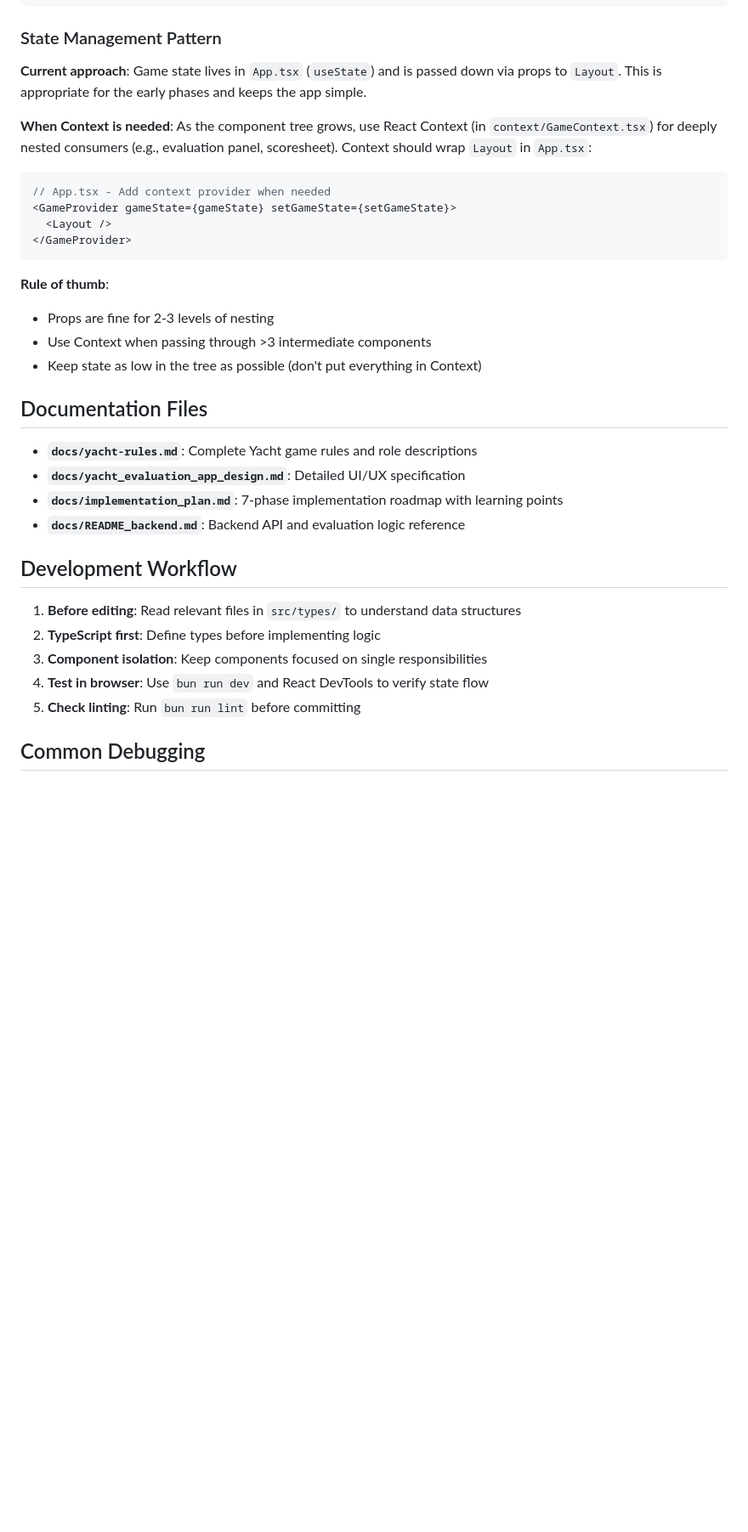
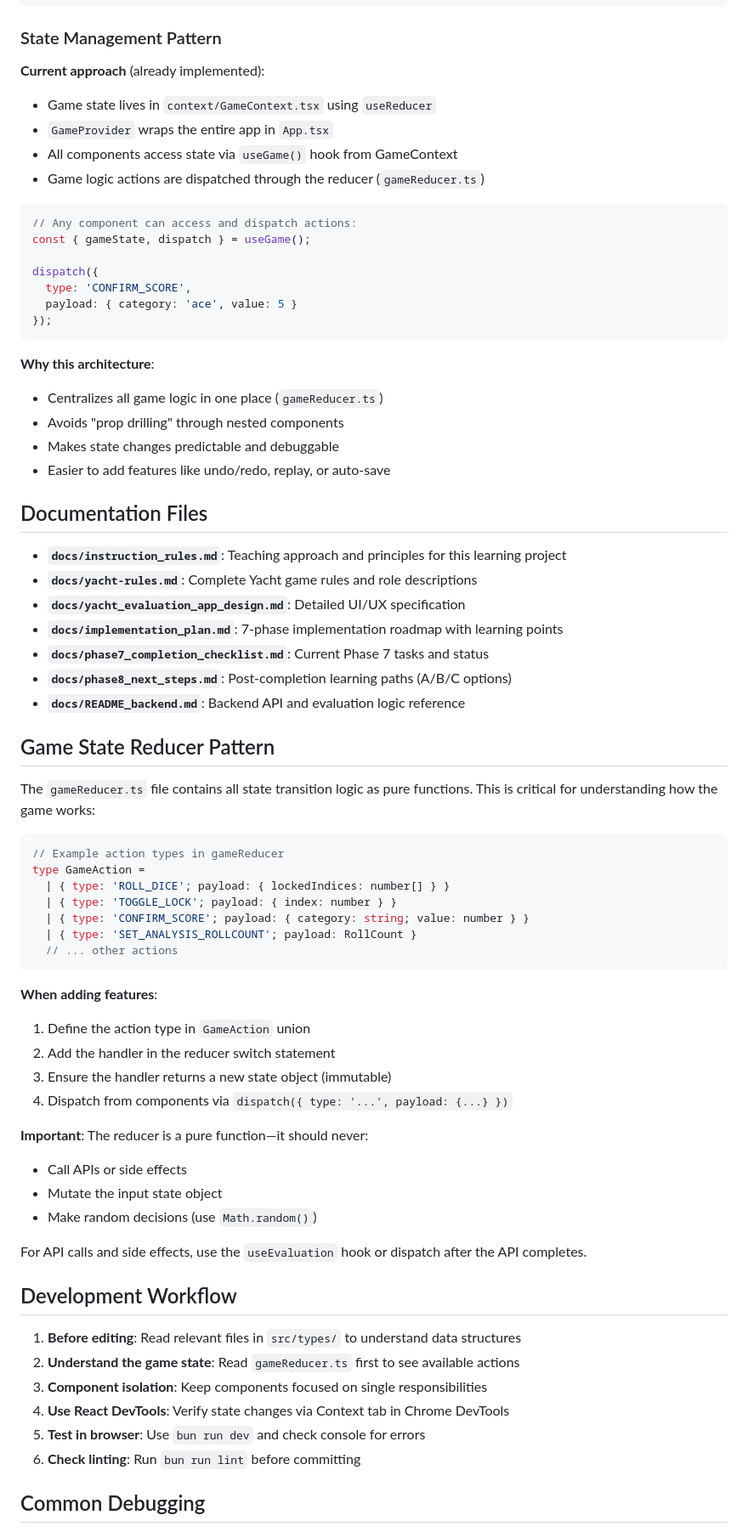
Before and after one commit to mat-der-D/yacht-evaluator-web, a Markdown page: CLAUDE.md, the part around one of its changes. Shown at 85% size. Drawn GitHub-style; blank space fills up the shorter version.

Commit message:
[feat] Update CLAUDE.md

````diff
--- a/CLAUDE.md
+++ b/CLAUDE.md
@@ -269,37 +291,73 @@ setGameState({ ...gameState, dice: [5, ...gameState.dice.slice(1)] });
 
 ### State Management Pattern
 
-**Current approach**: Game state lives in `App.tsx` (`useState`) and is passed down via props to `Layout`. This is appropriate for the early phases and keeps the app simple.
-
-**When Context is needed**: As the component tree grows, use React Context (in `context/GameContext.tsx`) for deeply nested consumers (e.g., evaluation panel, scoresheet). Context should wrap `Layout` in `App.tsx`:
+**Current approach** (already implemented):
+- Game state lives in `context/GameContext.tsx` using `useReducer`
+- `GameProvider` wraps the entire app in `App.tsx`
+- All components access state via `useGame()` hook from GameContext
+- Game logic actions are dispatched through the reducer (`gameReducer.ts`)
 
 ```typescript
-// App.tsx - Add context provider when needed
-<GameProvider gameState={gameState} setGameState={setGameState}>
-  <Layout />
-</GameProvider>
+// Any component can access and dispatch actions:
+const { gameState, dispatch } = useGame();
+
+dispatch({
+  type: 'CONFIRM_SCORE',
+  payload: { category: 'ace', value: 5 }
+});
 ```
 
-**Rule of thumb**:
-
-- Props are fine for 2-3 levels of nesting
-- Use Context when passing through >3 intermediate components
-- Keep state as low in the tree as possible (don't put everything in Context)
+**Why this architecture**:
+- Centralizes all game logic in one place (`gameReducer.ts`)
+- Avoids "prop drilling" through nested components
+- Makes state changes predictable and debuggable
+- Easier to add features like undo/redo, replay, or auto-save
 
 ## Documentation Files
 
+- **`docs/instruction_rules.md`**: Teaching approach and principles for this learning project
 - **`docs/yacht-rules.md`**: Complete Yacht game rules and role descriptions
 - **`docs/yacht_evaluation_app_design.md`**: Detailed UI/UX specification
 - **`docs/implementation_plan.md`**: 7-phase implementation roadmap with learning points
+- **`docs/phase7_completion_checklist.md`**: Current Phase 7 tasks and status
+- **`docs/phase8_next_steps.md`**: Post-completion learning paths (A/B/C options)
 - **`docs/README_backend.md`**: Backend API and evaluation logic reference
+
+## Game State Reducer Pattern
+
+The `gameReducer.ts` file contains all state transition logic as pure functions. This is critical for understanding how the game works:
+
+```typescript
+// Example action types in gameReducer
+type GameAction =
+  | { type: 'ROLL_DICE'; payload: { lockedIndices: number[] } }
+  | { type: 'TOGGLE_LOCK'; payload: { index: number } }
+  | { type: 'CONFIRM_SCORE'; payload: { category: string; value: number } }
+  | { type: 'SET_ANALYSIS_ROLLCOUNT'; payload: RollCount }
+  // ... other actions
+```
+
+**When adding features**:
+1. Define the action type in `GameAction` union
+2. Add the handler in the reducer switch statement
+3. Ensure the handler returns a new state object (immutable)
+4. Dispatch from components via `dispatch({ type: '...', payload: {...} })`
+
+**Important**: The reducer is a pure function—it should never:
+- Call APIs or side effects
+- Mutate the input state object
+- Make random decisions (use `Math.random()`)
+
+For API calls and side effects, use the `useEvaluation` hook or dispatch after the API completes.
 
 ## Development Workflow
 
 1. **Before editing**: Read relevant files in `src/types/` to understand data structures
-2. **TypeScript first**: Define types before implementing logic
+2. **Understand the game state**: Read `gameReducer.ts` first to see available actions
 3. **Component isolation**: Keep components focused on single responsibilities
-4. **Test in browser**: Use `bun run dev` and React DevTools to verify state flow
-5. **Check linting**: Run `bun run lint` before committing
+4. **Use React DevTools**: Verify state changes via Context tab in Chrome DevTools
+5. **Test in browser**: Use `bun run dev` and check console for errors
+6. **Check linting**: Run `bun run lint` before committing
 
 ## Common Debugging
 
````
Also changed, not shown: other parts of CLAUDE.md (+81 -17 lines).
